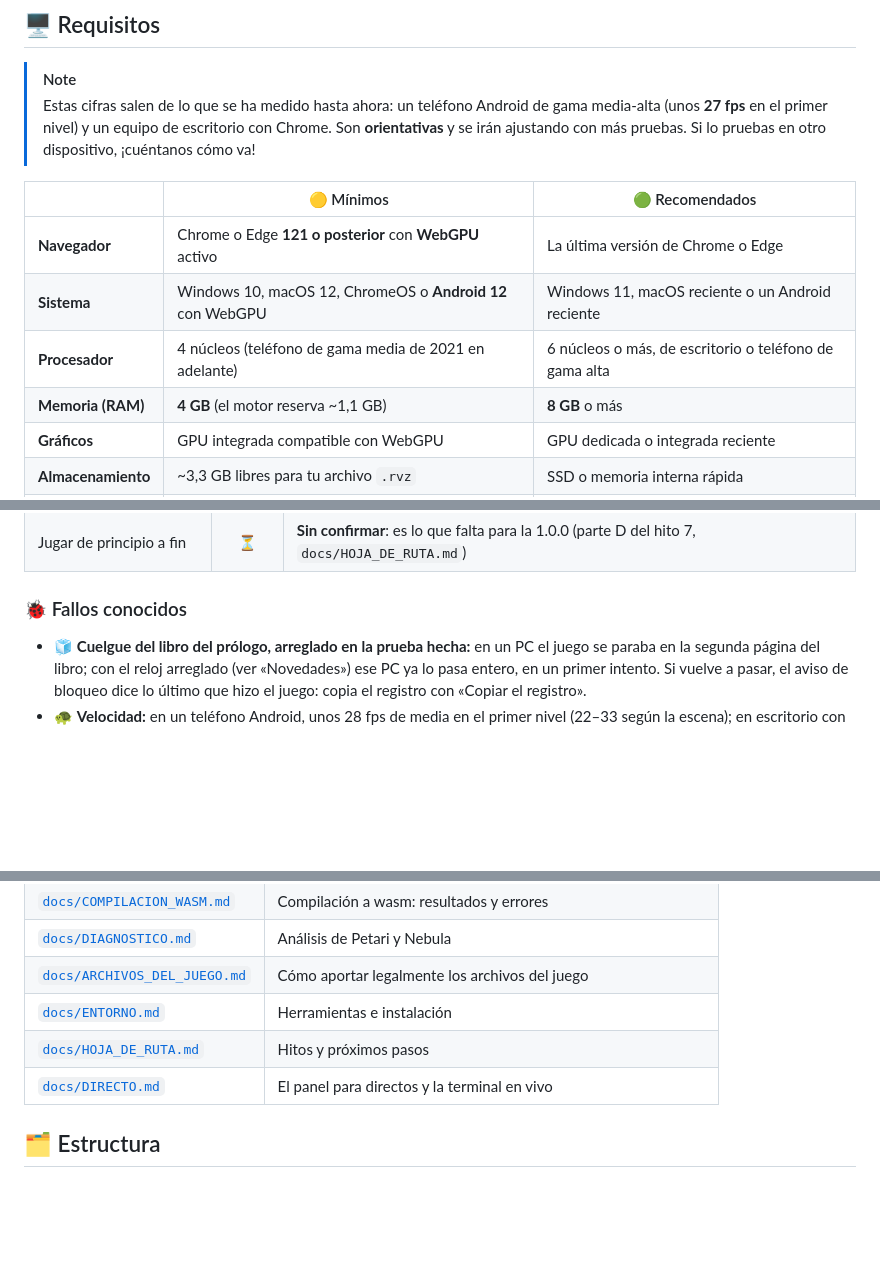
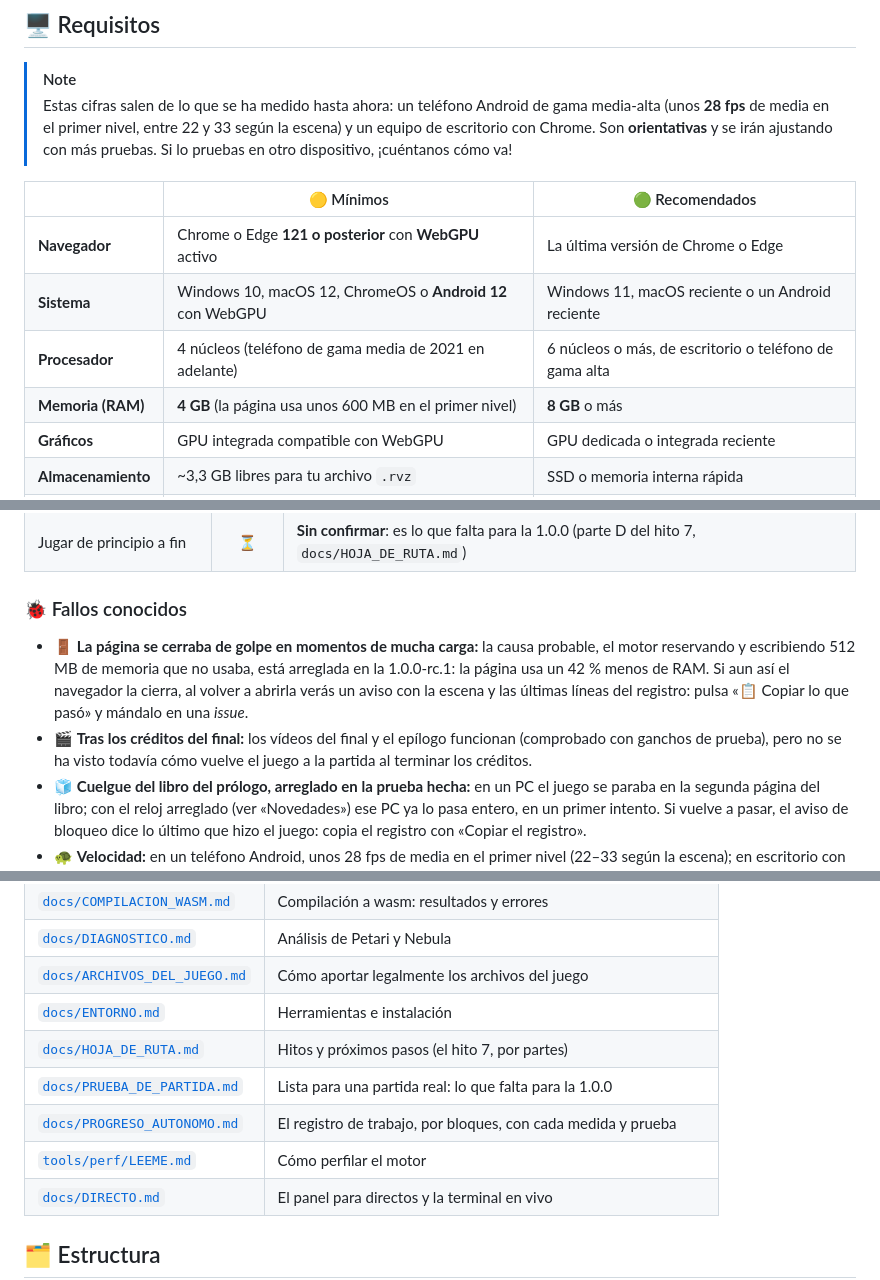
Before and after one commit to Gonzaloprogame/Super-Mario-Galaxy-Web, a Markdown page: README.md, 3 parts joined by grey strips. Rendered like a GitHub page; blank space fills up the shorter version.

```diff
--- a/README.md
+++ b/README.md
@@ -88,8 +88,8 @@ página funciona como un sitio estático (GitHub Pages).
 ## 🖥️ Requisitos
 
 > [!NOTE]
-> Estas cifras salen de lo que se ha medido hasta ahora: un teléfono Android de gama media-alta (unos **27 fps** en
-> el primer nivel) y un equipo de escritorio con Chrome. Son **orientativas** y se irán ajustando con más pruebas.
+> Estas cifras salen de lo que se ha medido hasta ahora: un teléfono Android de gama media-alta (unos **28 fps** de
+> media en el primer nivel, entre 22 y 33 según la escena) y un equipo de escritorio con Chrome. Son **orientativas** y se irán ajustando con más pruebas.
 > Si lo pruebas en otro dispositivo, ¡cuéntanos cómo va!
 
 | | 🟡 Mínimos | 🟢 Recomendados |
@@ -97,7 +97,7 @@ página funciona como un sitio estático (GitHub Pages).
 | **Navegador** | Chrome o Edge **121 o posterior** con **WebGPU** activo | La última versión de Chrome o Edge |
 | **Sistema** | Windows 10, macOS 12, ChromeOS o **Android 12** con WebGPU | Windows 11, macOS reciente o un Android reciente |
 | **Procesador** | 4 núcleos (teléfono de gama media de 2021 en adelante) | 6 núcleos o más, de escritorio o teléfono de gama alta |
-| **Memoria (RAM)** | **4 GB** (el motor reserva ~1,1 GB) | **8 GB** o más |
+| **Memoria (RAM)** | **4 GB** (la página usa unos 600 MB en el primer nivel) | **8 GB** o más |
 | **Gráficos** | GPU integrada compatible con WebGPU | GPU dedicada o integrada reciente |
 | **Almacenamiento** | ~3,3 GB libres para tu archivo `.rvz` | SSD o memoria interna rápida |
 | **Conexión** | Solo para cargar la página (unos 15 MB) | Igual: el juego no usa la red al jugar |
@@ -172,6 +172,12 @@ comprobado (*fecha de esta tabla: 5 de noviembre de 2026*):
 
 ### 🐞 Fallos conocidos
 
+- 🚪 **La página se cerraba de golpe en momentos de mucha carga:** la causa probable, el motor reservando y
+  escribiendo 512 MB de memoria que no usaba, está arreglada en la 1.0.0-rc.1: la página usa un 42 % menos de RAM. Si
+  aun así el navegador la cierra, al volver a abrirla verás un aviso con la escena y las últimas líneas del registro:
+  pulsa «📋 Copiar lo que pasó» y mándalo en una *issue*.
+- 🎬 **Tras los créditos del final:** los vídeos del final y el epílogo funcionan (comprobado con ganchos de prueba),
+  pero no se ha visto todavía cómo vuelve el juego a la partida al terminar los créditos.
 - 🧊 **Cuelgue del libro del prólogo, arreglado en la prueba hecha:** en un PC el juego se paraba en la segunda página
   del libro; con el reloj arreglado (ver «Novedades») ese PC ya lo pasa entero, en un primer intento. Si vuelve a
   pasar, el aviso de bloqueo dice lo último que hizo el juego: copia el registro con «Copiar el registro».
@@ -451,7 +492,10 @@ Versiones y dependencias en [`docs/ENTORNO.md`](docs/ENTORNO.md).
 | [`docs/DIAGNOSTICO.md`](docs/DIAGNOSTICO.md) | Análisis de Petari y Nebula |
 | [`docs/ARCHIVOS_DEL_JUEGO.md`](docs/ARCHIVOS_DEL_JUEGO.md) | Cómo aportar legalmente los archivos del juego |
 | [`docs/ENTORNO.md`](docs/ENTORNO.md) | Herramientas e instalación |
-| [`docs/HOJA_DE_RUTA.md`](docs/HOJA_DE_RUTA.md) | Hitos y próximos pasos |
+| [`docs/HOJA_DE_RUTA.md`](docs/HOJA_DE_RUTA.md) | Hitos y próximos pasos (el hito 7, por partes) |
+| [`docs/PRUEBA_DE_PARTIDA.md`](docs/PRUEBA_DE_PARTIDA.md) | Lista para una partida real: lo que falta para la 1.0.0 |
+| [`docs/PROGRESO_AUTONOMO.md`](docs/PROGRESO_AUTONOMO.md) | El registro de trabajo, por bloques, con cada medida y prueba |
+| [`tools/perf/LEEME.md`](tools/perf/LEEME.md) | Cómo perfilar el motor |
 | [`docs/DIRECTO.md`](docs/DIRECTO.md) | El panel para directos y la terminal en vivo |
 
 ## 🗂️ Estructura
```
Also changed, not shown: other parts of README.md (+38 -1 lines), docs/img/interfaz.png.
